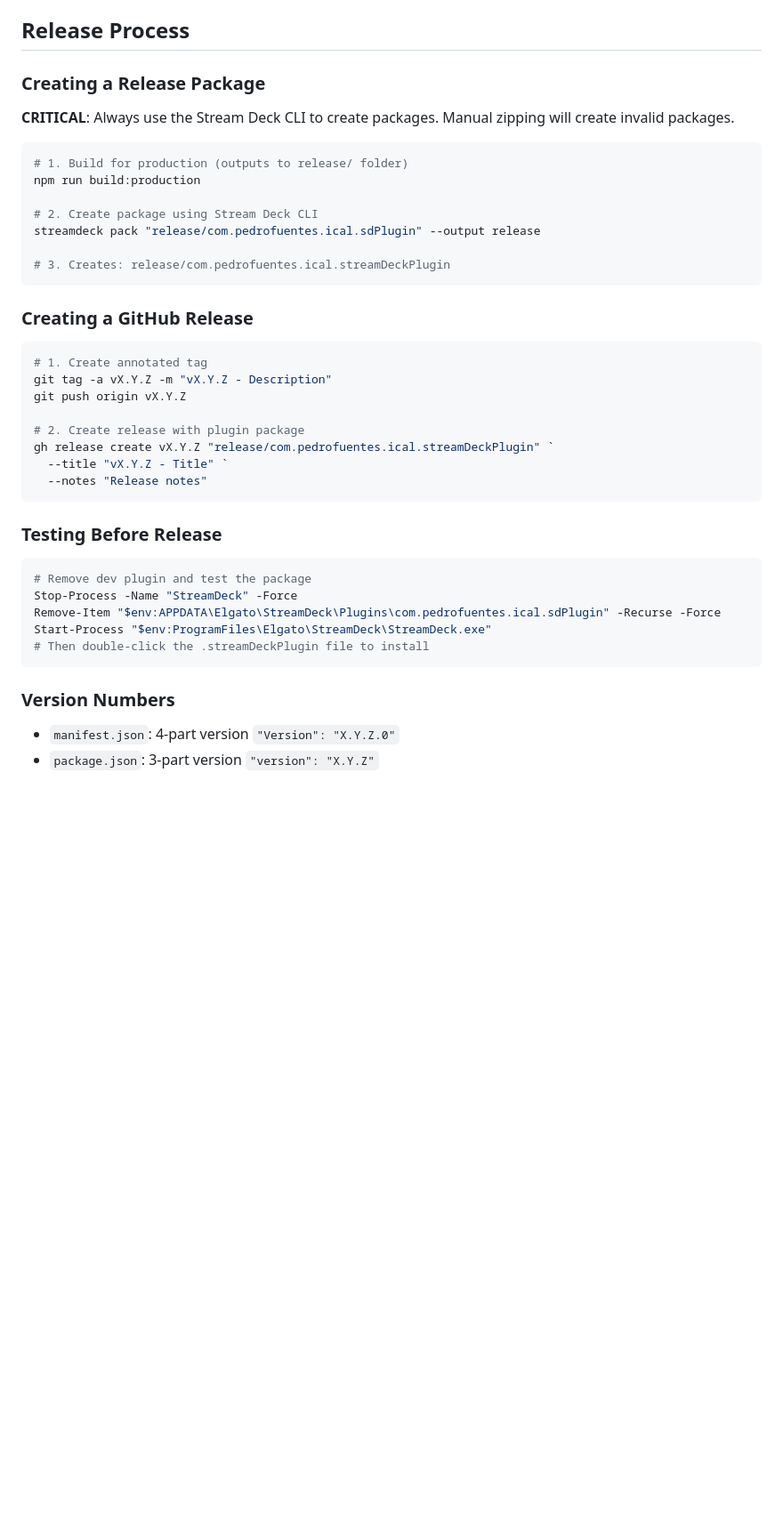
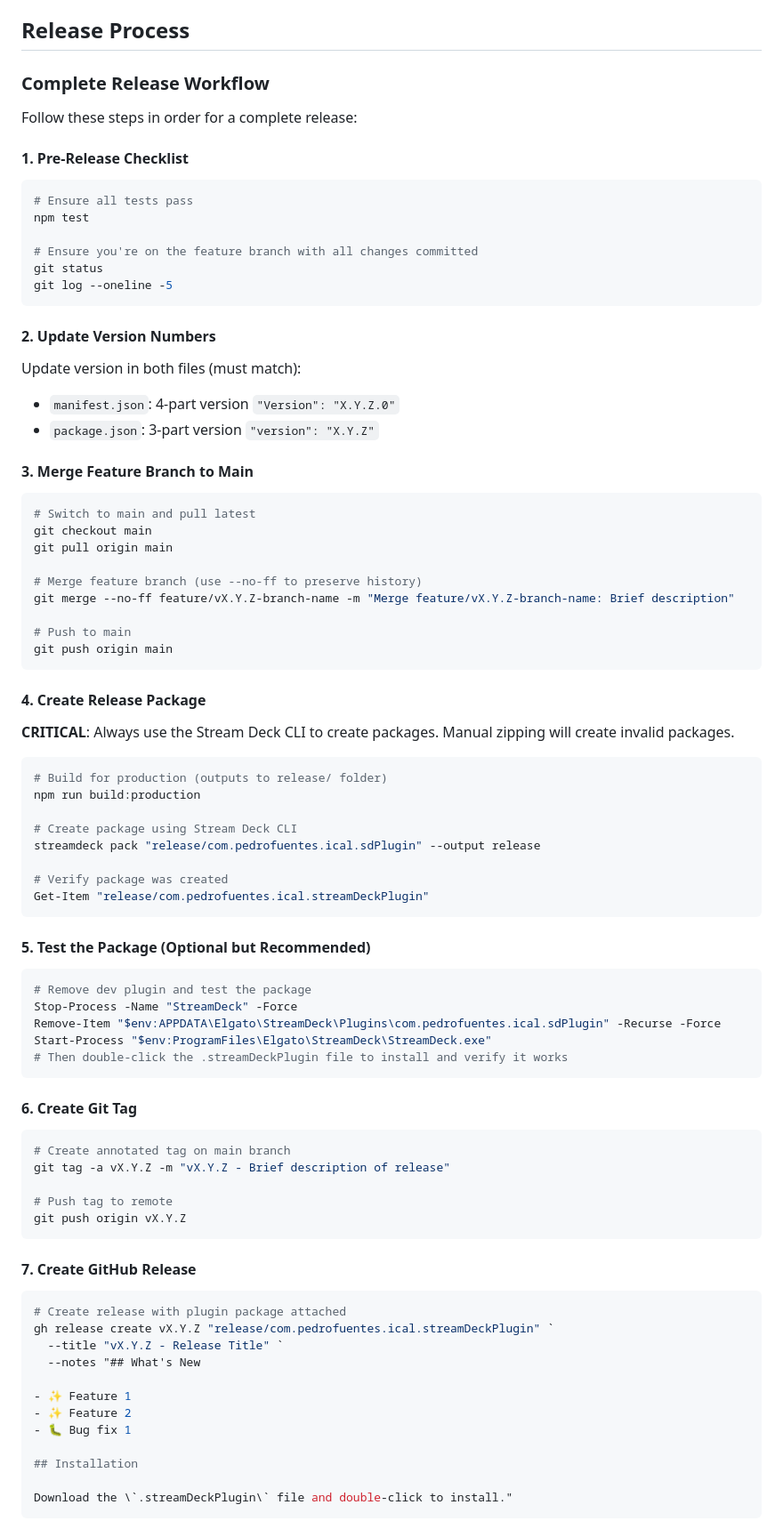
Before and after one commit to pedrofuentes/stream-deck-ical, a Markdown page: .github/copilot-instructions.md, the part around one of its changes. Shown at 89% size. GitHub-like rendering; blank space fills up the shorter version.

Commit message:
docs: expand release process with complete workflow
- Add pre-release checklist
- Add branch merging steps
- Add tag creation steps
- Add GitHub release creation steps
- Add post-release cleanup steps
- Add quick reference command sequence

````diff
--- a/.github/copilot-instructions.md
+++ b/.github/copilot-instructions.md
@@ -175,44 +175,90 @@ const flashEnabled = settings.flashOnMeetingStart === true;
 
 ## Release Process
 
-### Creating a Release Package
+### Complete Release Workflow
+
+Follow these steps in order for a complete release:
+
+#### 1. Pre-Release Checklist
+
+```powershell
+# Ensure all tests pass
+npm test
+
+# Ensure you're on the feature branch with all changes committed
+git status
+git log --oneline -5
+```
+
+#### 2. Update Version Numbers
+
+Update version in both files (must match):
+- `manifest.json`: 4-part version `"Version": "X.Y.Z.0"`
+- `package.json`: 3-part version `"version": "X.Y.Z"`
+
+#### 3. Merge Feature Branch to Main
+
+```powershell
+# Switch to main and pull latest
+git checkout main
+git pull origin main
+
+# Merge feature branch (use --no-ff to preserve history)
+git merge --no-ff feature/vX.Y.Z-branch-name -m "Merge feature/vX.Y.Z-branch-name: Brief description"
+
+# Push to main
+git push origin main
+```
+
+#### 4. Create Release Package
 
 **CRITICAL**: Always use the Stream Deck CLI to create packages. Manual zipping will create invalid packages.
 
 ```powershell
-# 1. Build for production (outputs to release/ folder)
+# Build for production (outputs to release/ folder)
 npm run build:production
 
-# 2. Create package using Stream Deck CLI
+# Create package using Stream Deck CLI
 streamdeck pack "release/com.pedrofuentes.ical.sdPlugin" --output release
 
-# 3. Creates: release/com.pedrofuentes.ical.streamDeckPlugin
+# Verify package was created
+Get-Item "release/com.pedrofuentes.ical.streamDeckPlugin"
 ```
 
-### Creating a GitHub Release
-
-```powershell
-# 1. Create annotated tag
-git tag -a vX.Y.Z -m "vX.Y.Z - Description"
-git push origin vX.Y.Z
-
-# 2. Create release with plugin package
-gh release create vX.Y.Z "release/com.pedrofuentes.ical.streamDeckPlugin" `
-  --title "vX.Y.Z - Title" `
-  --notes "Release notes"
-```
-
-### Testing Before Release
+#### 5. Test the Package (Optional but Recommended)
 
 ```powershell
 # Remove dev plugin and test the package
 Stop-Process -Name "StreamDeck" -Force
 Remove-Item "$env:APPDATA\Elgato\StreamDeck\Plugins\com.pedrofuentes.ical.sdPlugin" -Recurse -Force
 Start-Process "$env:ProgramFiles\Elgato\StreamDeck\StreamDeck.exe"
-# Then double-click the .streamDeckPlugin file to install
+# Then double-click the .streamDeckPlugin file to install and verify it works
 ```
 
-### Version Numbers
+#### 6. Create Git Tag
 
-- `manifest.json`: 4-part version `"Version": "X.Y.Z.0"`
-- `package.json`: 3-part version `"version": "X.Y.Z"`
+```powershell
+# Create annotated tag on main branch
+git tag -a vX.Y.Z -m "vX.Y.Z - Brief description of release"
+
+# Push tag to remote
+git push origin vX.Y.Z
+```
+
+#### 7. Create GitHub Release
+
+```powershell
+# Create release with plugin package attached
+gh release create vX.Y.Z "release/com.pedrofuentes.ical.streamDeckPlugin" `
+  --title "vX.Y.Z - Release Title" `
+  --notes "## What's New
+
+- ✨ Feature 1
+- ✨ Feature 2
+- 🐛 Bug fix 1
+
+## Installation
+
+Download the \`.streamDeckPlugin\` file and double-click to install."
+```
+
````
Also changed, not shown: other parts of .github/copilot-instructions.md (+33 -0 lines).
